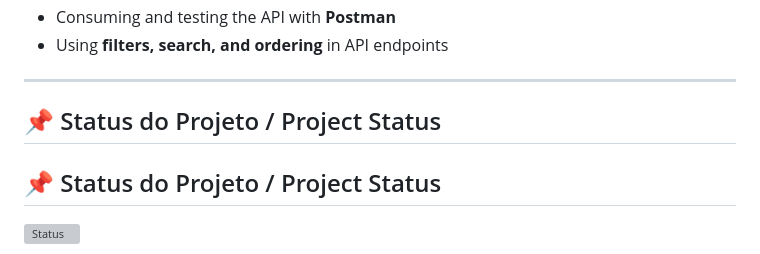
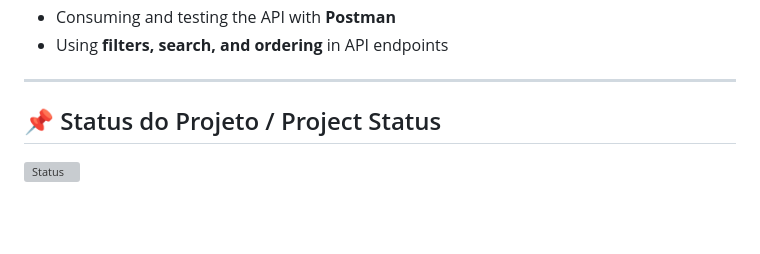
Before and after one commit to Rogerio5/django-contact-reservation-api, a Markdown page: README.md, the part around the change printed below. Rendered like a GitHub page; blank space fills up the shorter version; grey boxes are pictures that could not be loaded.

```diff
--- a/README.md
+++ b/README.md
@@ -62,8 +64,6 @@ The system allows:
 - Using **filters, search, and ordering** in API endpoints
 
 ---
-
-## 📌 Status do Projeto / Project Status
 
 ## 📌 Status do Projeto / Project Status
 
```
Also changed, not shown: other parts of README.md (+3 -1 lines).
